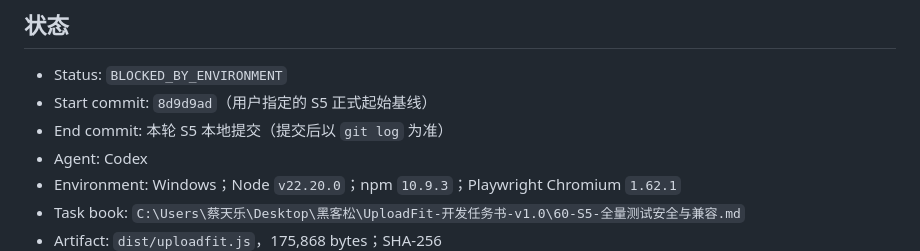
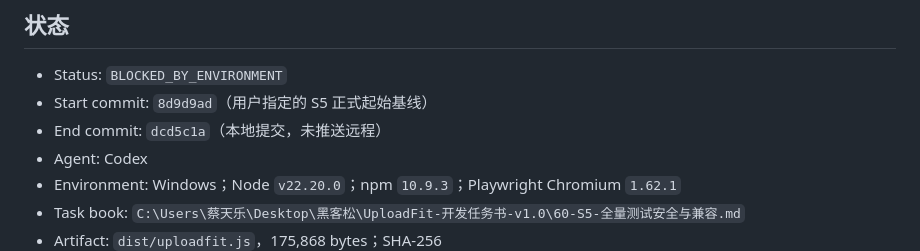
Before and after one commit to TenrocZ/uploadfit, a Markdown page: docs/handoffs/S5-handoff.md, the part around the change. Rendered like a GitHub page.

Commit message:
docs: record S5 handoff commit

```diff
--- a/docs/handoffs/S5-handoff.md
+++ b/docs/handoffs/S5-handoff.md
@@ -4,7 +4,7 @@
 
 - Status: `BLOCKED_BY_ENVIRONMENT`
 - Start commit: `8d9d9ad`（用户指定的 S5 正式起始基线）
-- End commit: 本轮 S5 本地提交（提交后以 `git log` 为准）
+- End commit: `dcd5c1a`（本地提交，未推送远程）
 - Agent: Codex
 - Environment: Windows；Node `v22.20.0`；npm `10.9.3`；Playwright Chromium `1.62.1`
 - Task book: `C:\Users\蔡天乐\Desktop\黑客松\UploadFit-开发任务书-v1.0\60-S5-全量测试安全与兼容.md`
```
